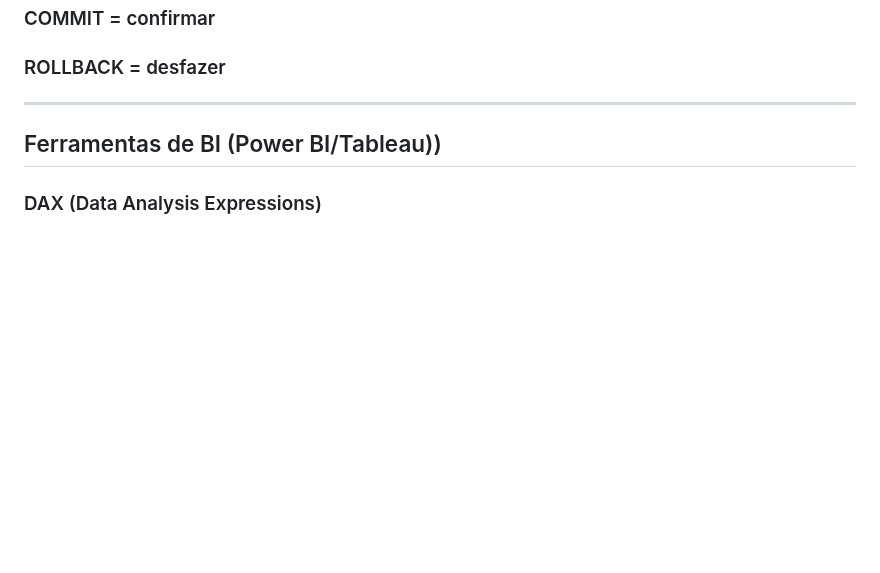
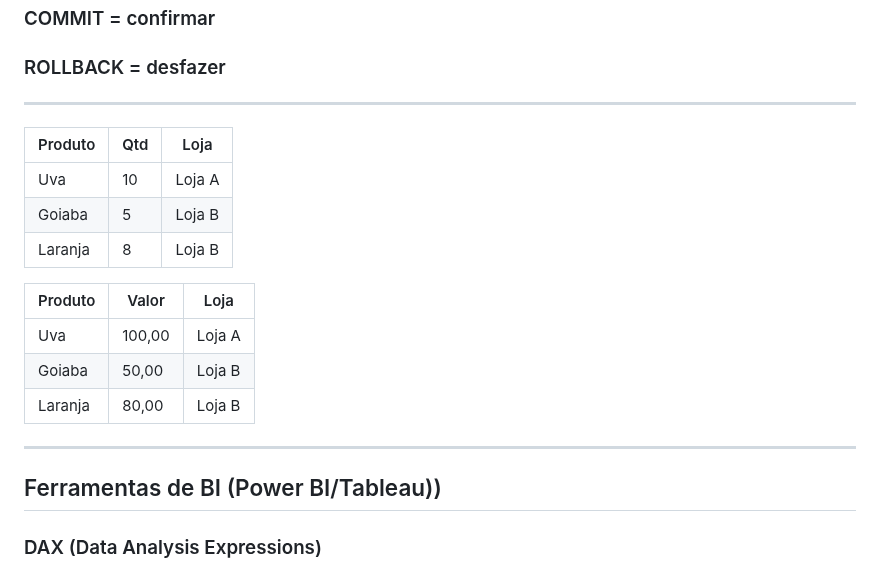
Before and after one commit to zyon-king/biAnalyst, a Markdown page: Estudos.md, the part around the change. Drawn GitHub-style; blank space fills up the shorter version.

```diff
--- a/Estudos.md
+++ b/Estudos.md
@@ -453,6 +453,21 @@ Define variáveis nomeadas para uso em uma fórmula.
 
 ---
 
+| Produto | Qtd |   Loja  |
+|---------|-----|---------|
+| Uva     |  10 |  Loja A |
+| Goiaba  |   5 |  Loja B |
+| Laranja |   8 |  Loja B |
+
+| Produto |  Valor |   Loja  |
+|---------|--------|---------|
+| Uva     | 100,00 |  Loja A |
+| Goiaba  |  50,00 |  Loja B |
+| Laranja |  80,00 |  Loja B |
+
+
+---
+
 ## Ferramentas de BI (Power BI/Tableau))
 ### DAX (Data Analysis Expressions)
 ### Conectar Excel, CSV, SQL Server, etc.
```
